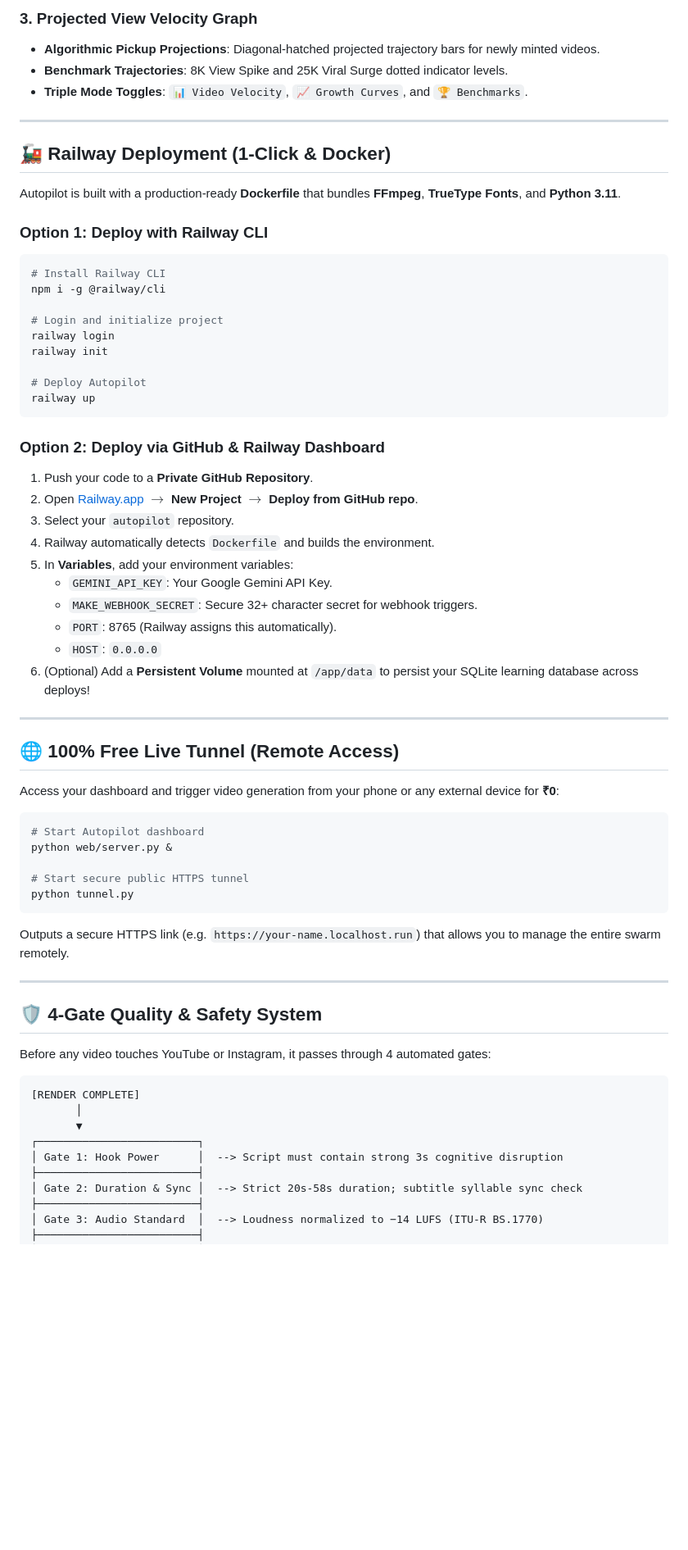
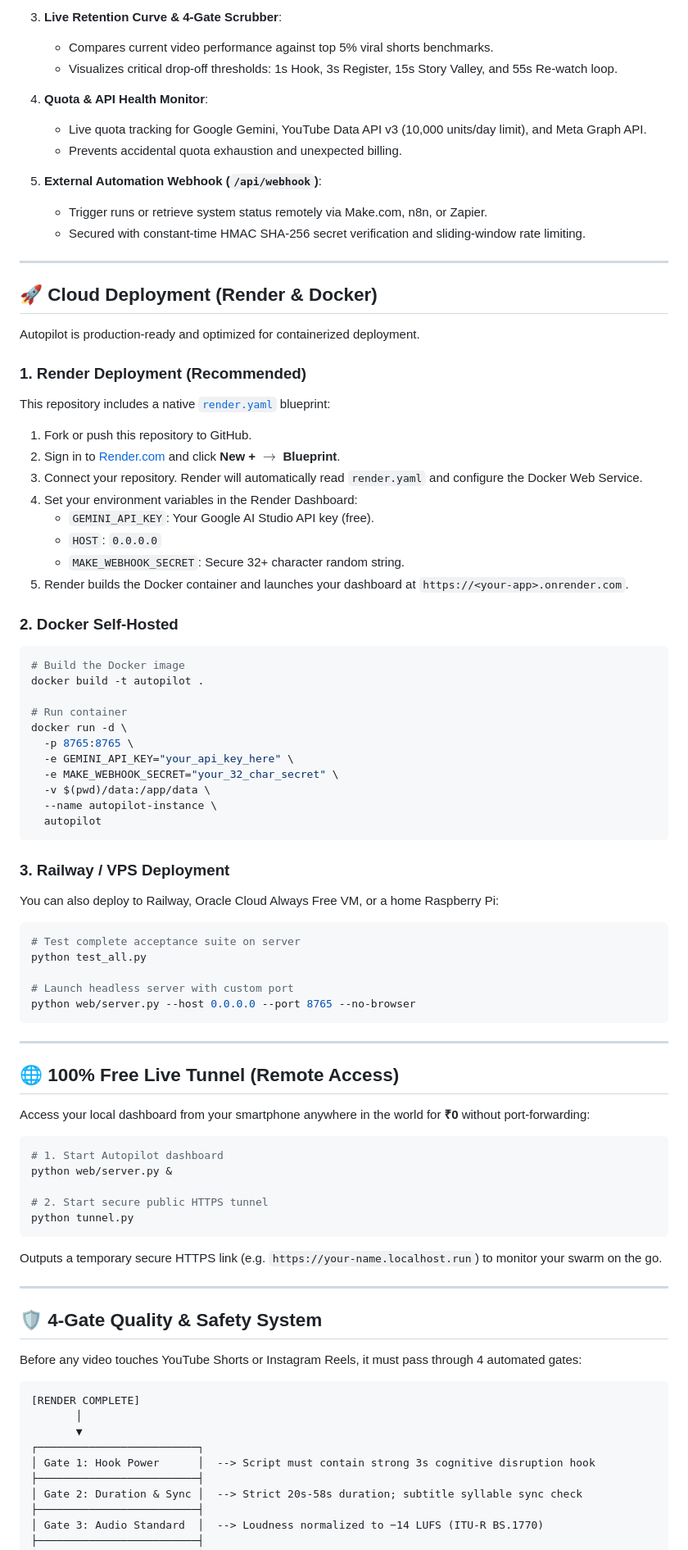
Before and after one commit to Abhay73888/autopilot, a Markdown page: README.md, the part around one of its changes. Shown at 82% size. GitHub-like rendering; blank space fills up the shorter version.

Commit message:
docs(readme): fix inaccuracies, add live Render deployment, correct agent roster and architecture

````diff
--- a/README.md
+++ b/README.md
@@ -136,67 +163,86 @@ Autopilot features a custom-engineered **Dark Cyber HUD Dashboard** running on n
 
-### 3. Projected View Velocity Graph
-- **Algorithmic Pickup Projections**: Diagonal-hatched projected trajectory bars for newly minted videos.
-- **Benchmark Trajectories**: 8K View Spike and 25K Viral Surge dotted indicator levels.
-- **Triple Mode Toggles**: `📊 Video Velocity`, `📈 Growth Curves`, and `🏆 Benchmarks`.
+3. **Live Retention Curve & 4-Gate Scrubber**:
+   - Compares current video performance against top 5% viral shorts benchmarks.
+   - Visualizes critical drop-off thresholds: 1s Hook, 3s Register, 15s Story Valley, and 55s Re-watch loop.
+
+4. **Quota & API Health Monitor**:
+   - Live quota tracking for Google Gemini, YouTube Data API v3 (10,000 units/day limit), and Meta Graph API.
+   - Prevents accidental quota exhaustion and unexpected billing.
+
+5. **External Automation Webhook (`/api/webhook`)**:
+   - Trigger runs or retrieve system status remotely via Make.com, n8n, or Zapier.
+   - Secured with constant-time HMAC SHA-256 secret verification and sliding-window rate limiting.
 
 ---
 
-## 🚂 Railway Deployment (1-Click & Docker)
+## 🚀 Cloud Deployment (Render & Docker)
 
-Autopilot is built with a production-ready **Dockerfile** that bundles **FFmpeg**, **TrueType Fonts**, and **Python 3.11**.
+Autopilot is production-ready and optimized for containerized deployment.
 
-### Option 1: Deploy with Railway CLI
+### 1. Render Deployment (Recommended)
+This repository includes a native [`render.yaml`](file:///render.yaml) blueprint:
+
+1. Fork or push this repository to GitHub.
+2. Sign in to [Render.com](https://render.com) and click **New +** $\rightarrow$ **Blueprint**.
+3. Connect your repository. Render will automatically read `render.yaml` and configure the Docker Web Service.
+4. Set your environment variables in the Render Dashboard:
+   - `GEMINI_API_KEY`: Your Google AI Studio API key (free).
+   - `HOST`: `0.0.0.0`
+   - `MAKE_WEBHOOK_SECRET`: Secure 32+ character random string.
+5. Render builds the Docker container and launches your dashboard at `https://<your-app>.onrender.com`.
+
+### 2. Docker Self-Hosted
 ```bash
-# Install Railway CLI
-npm i -g @railway/cli
+# Build the Docker image
+docker build -t autopilot .
 
-# Login and initialize project
-railway login
-railway init
-
-# Deploy Autopilot
-railway up
+# Run container
+docker run -d \
+  -p 8765:8765 \
+  -e GEMINI_API_KEY="your_api_key_here" \
+  -e MAKE_WEBHOOK_SECRET="your_32_char_secret" \
+  -v $(pwd)/data:/app/data \
+  --name autopilot-instance \
+  autopilot
 ```
 
-### Option 2: Deploy via GitHub & Railway Dashboard
-1. Push your code to a **Private GitHub Repository**.
-2. Open [Railway.app](https://railway.app/) $\rightarrow$ **New Project** $\rightarrow$ **Deploy from GitHub repo**.
-3. Select your `autopilot` repository.
-4. Railway automatically detects `Dockerfile` and builds the environment.
-5. In **Variables**, add your environment variables:
-   - `GEMINI_API_KEY`: Your Google Gemini API Key.
-   - `MAKE_WEBHOOK_SECRET`: Secure 32+ character secret for webhook triggers.
-   - `PORT`: 8765 (Railway assigns this automatically).
-   - `HOST`: `0.0.0.0`
-6. (Optional) Add a **Persistent Volume** mounted at `/app/data` to persist your SQLite learning database across deploys!
+### 3. Railway / VPS Deployment
+You can also deploy to Railway, Oracle Cloud Always Free VM, or a home Raspberry Pi:
+```bash
+# Test complete acceptance suite on server
+python test_all.py
+
+# Launch headless server with custom port
+python web/server.py --host 0.0.0.0 --port 8765 --no-browser
+```
 
 ---
 
 ## 🌐 100% Free Live Tunnel (Remote Access)
 
-Access your dashboard and trigger video generation from your phone or any external device for **₹0**:
+Access your local dashboard from your smartphone anywhere in the world for **₹0** without port-forwarding:
 
 ```bash
-# Start Autopilot dashboard
+# 1. Start Autopilot dashboard
 python web/server.py &
 
-# Start secure public HTTPS tunnel
+# 2. Start secure public HTTPS tunnel
 python tunnel.py
 ```
-Outputs a secure HTTPS link (e.g. `https://your-name.localhost.run`) that allows you to manage the entire swarm remotely.
+Outputs a temporary secure HTTPS link (e.g. `https://your-name.localhost.run`) to monitor your swarm on the go.
 
 ---
 
 ## 🛡️ 4-Gate Quality & Safety System
 
-Before any video touches YouTube or Instagram, it passes through 4 automated gates:
+Before any video touches YouTube Shorts or Instagram Reels, it must pass through 4 automated gates:
 
 ```
 [RENDER COMPLETE]
        │
        ▼
 ┌─────────────────────────┐
-│ Gate 1: Hook Power      │  --> Script must contain strong 3s cognitive disruption
+│ Gate 1: Hook Power      │  --> Script must contain strong 3s cognitive disruption hook
 ├─────────────────────────┤
 │ Gate 2: Duration & Sync │  --> Strict 20s-58s duration; subtitle syllable sync check
 ├─────────────────────────┤
````
Also changed, not shown: other parts of README.md (+130 -78 lines).
